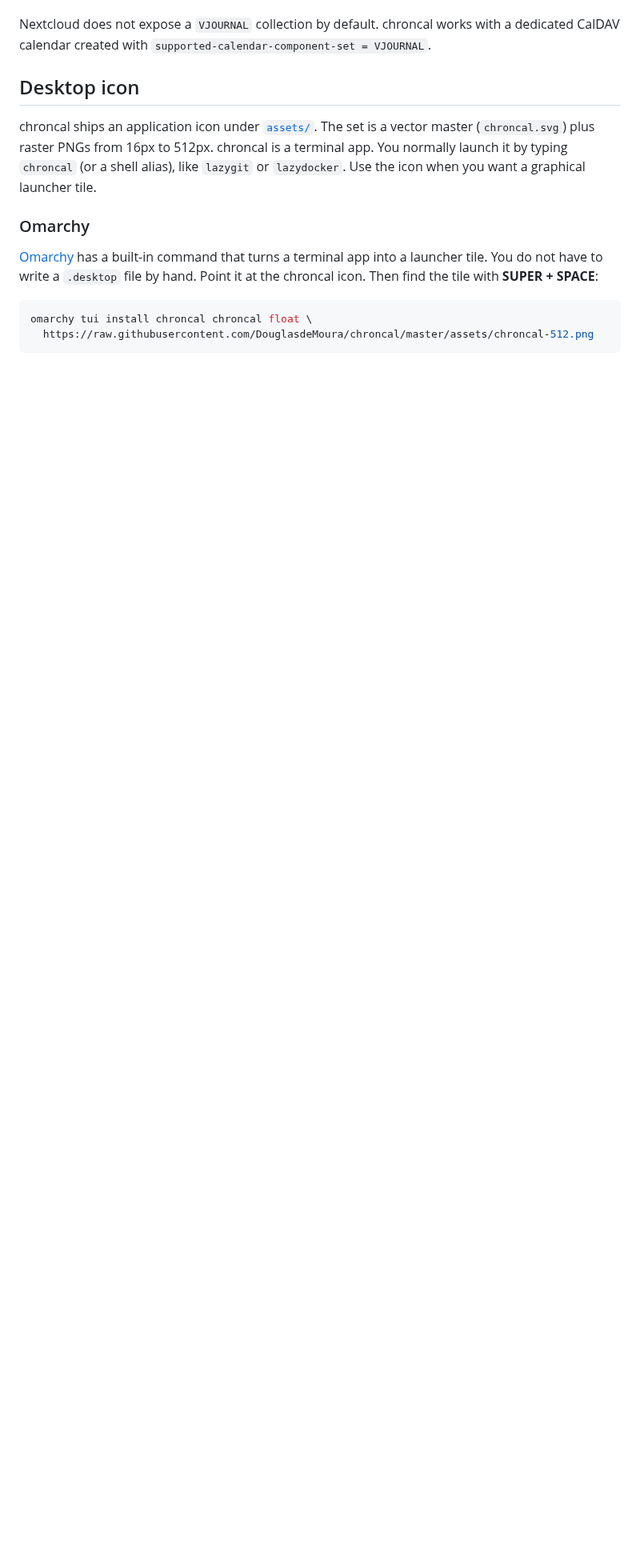
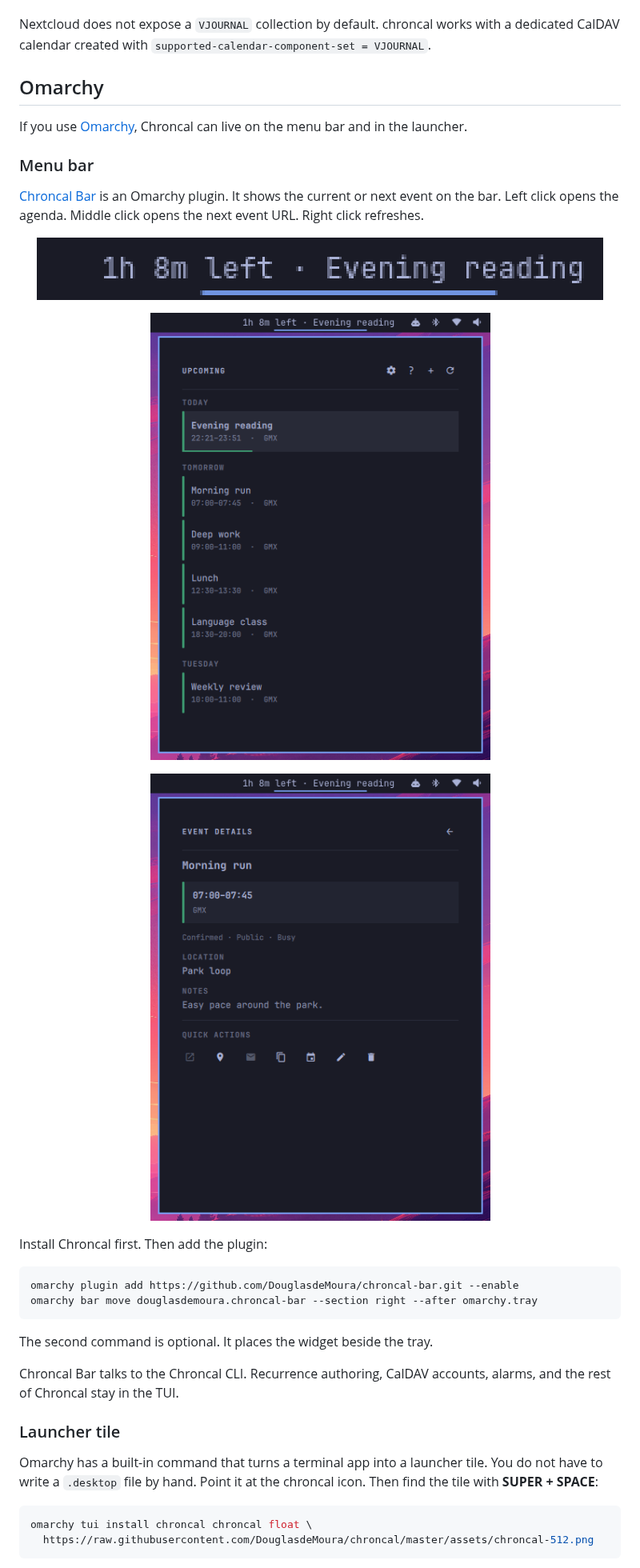
Before and after one commit to DouglasdeMoura/chroncal, a Markdown page: README.md, the part around one of its changes. Shown at 80% size. Rendered like a GitHub page; pictures changed too: assets/chroncal-bar-agenda.png (added), assets/chroncal-bar-event.png (added), assets/chroncal-bar.png (added); blank space fills up the shorter version.

Commit message:
docs: point Omarchy users to Chroncal Bar
Add live menu-bar screenshots and install commands so Omarchy
users can find the companion plugin from this README.

````diff
--- a/README.md
+++ b/README.md
@@ -683,13 +684,40 @@ Live interoperability QA ran against Nextcloud CalDAV with:
 
 Nextcloud does not expose a `VJOURNAL` collection by default. chroncal works with a dedicated CalDAV calendar created with `supported-calendar-component-set = VJOURNAL`.
 
-## Desktop icon
+## Omarchy
 
-chroncal ships an application icon under [`assets/`](assets/). The set is a vector master (`chroncal.svg`) plus raster PNGs from 16px to 512px. chroncal is a terminal app. You normally launch it by typing `chroncal` (or a shell alias), like `lazygit` or `lazydocker`. Use the icon when you want a graphical launcher tile.
+If you use [Omarchy](https://omarchy.org/), Chroncal can live on the menu bar and in the launcher.
 
-### Omarchy
+### Menu bar
 
-[Omarchy](https://omarchy.org/) has a built-in command that turns a terminal app into a launcher tile. You do not have to write a `.desktop` file by hand. Point it at the chroncal icon. Then find the tile with **SUPER + SPACE**:
+[Chroncal Bar](https://github.com/DouglasdeMoura/chroncal-bar) is an Omarchy plugin. It shows the current or next event on the bar. Left click opens the agenda. Middle click opens the next event URL. Right click refreshes.
+
+<p align="center">
+  <img src="assets/chroncal-bar.png" alt="Chroncal Bar showing the current event on the Omarchy menu bar">
+</p>
+
+<p align="center">
+  <img src="assets/chroncal-bar-agenda.png" alt="Chroncal Bar agenda grouped by day">
+</p>
+
+<p align="center">
+  <img src="assets/chroncal-bar-event.png" alt="Event details in Chroncal Bar">
+</p>
+
+Install Chroncal first. Then add the plugin:
+
+```sh
+omarchy plugin add https://github.com/DouglasdeMoura/chroncal-bar.git --enable
+omarchy bar move douglasdemoura.chroncal-bar --section right --after omarchy.tray
+```
+
+The second command is optional. It places the widget beside the tray.
+
+Chroncal Bar talks to the Chroncal CLI. Recurrence authoring, CalDAV accounts, alarms, and the rest of Chroncal stay in the TUI.
+
+### Launcher tile
+
+Omarchy has a built-in command that turns a terminal app into a launcher tile. You do not have to write a `.desktop` file by hand. Point it at the chroncal icon. Then find the tile with **SUPER + SPACE**:
 
 ```bash
 omarchy tui install chroncal chroncal float \
````
Also changed, not shown: other parts of README.md (+6 -0 lines).
